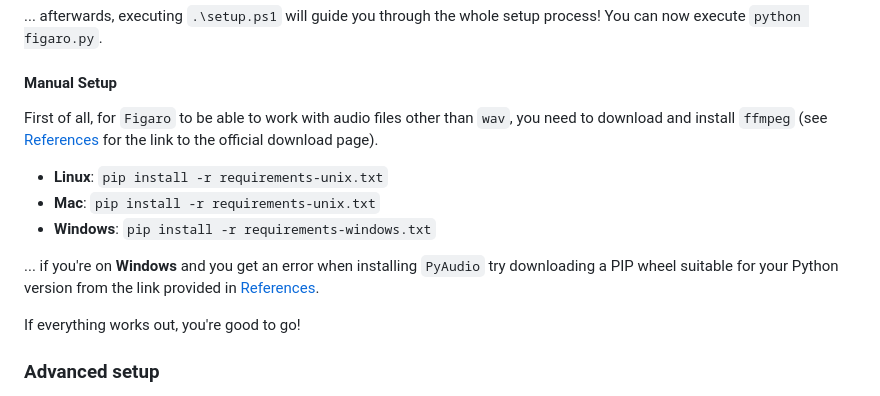
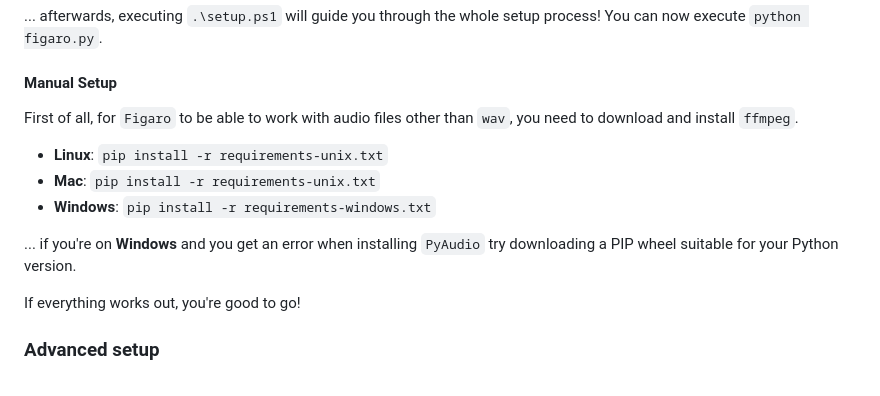
Before and after one commit to vikasharma005/Figaro, a Markdown page: README.md, the part around the change printed below. Rendered like a GitHub page.

```diff
--- a/README.md
+++ b/README.md
@@ -78,13 +78,13 @@ Set-ExecutionPolicy RemoteSigned
 
 #### Manual Setup
 
-First of all, for `Figaro` to be able to work with audio files other than `wav`, you need to download and install `ffmpeg` (see [References](#References) for the link to the official download page).
+First of all, for `Figaro` to be able to work with audio files other than `wav`, you need to download and install `ffmpeg`.
 
 - **Linux**: `pip install -r requirements-unix.txt`
 - **Mac**: `pip install -r requirements-unix.txt`
 - **Windows**: `pip install -r requirements-windows.txt`
 
-... if you're on **Windows** and you get an error when installing `PyAudio` try downloading a PIP wheel suitable for your Python version from the link provided in [References](#References).
+... if you're on **Windows** and you get an error when installing `PyAudio` try downloading a PIP wheel suitable for your Python version.
 
 If everything works out, you're good to go!
 
```
Also changed, not shown: other parts of README.md (+2 -2 lines).
